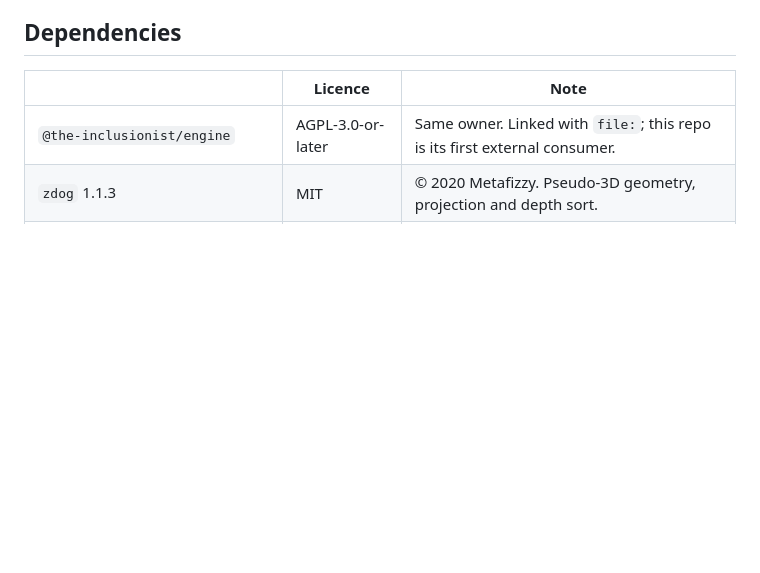
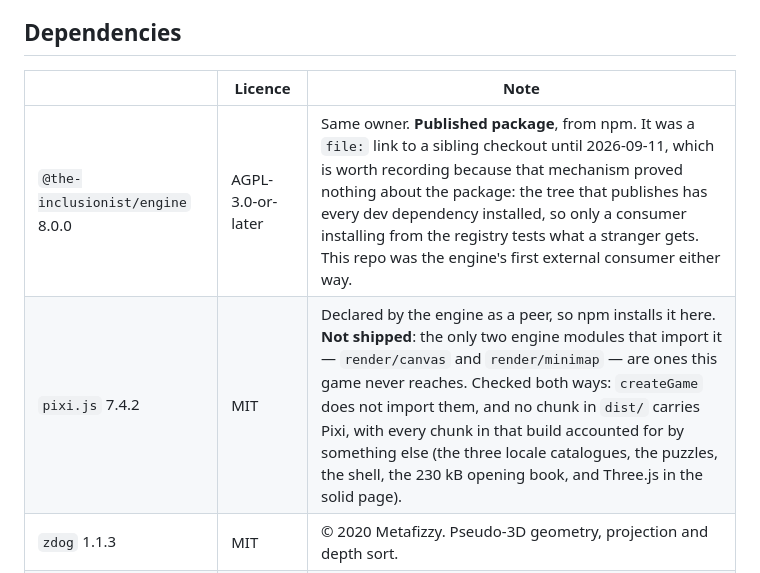
Before and after one commit to the-inclusionist/game-chess, a Markdown page: docs/LICENSES.md, the part around the change. GitHub-like rendering; blank space fills up the shorter version.

```diff
--- a/docs/LICENSES.md
+++ b/docs/LICENSES.md
@@ -40,7 +40,8 @@ repository is a consumer of the engine and inherits its position.
 
 | | Licence | Note |
 |---|---|---|
-| `@the-inclusionist/engine` | AGPL-3.0-or-later | Same owner. Linked with `file:`; this repo is its first external consumer. |
+| `@the-inclusionist/engine` 8.0.0 | AGPL-3.0-or-later | Same owner. **Published package**, from npm. It was a `file:` link to a sibling checkout until 2026-09-11, which is worth recording because that mechanism proved nothing about the package: the tree that publishes has every dev dependency installed, so only a consumer installing from the registry tests what a stranger gets. This repo was the engine's first external consumer either way. |
+| `pixi.js` 7.4.2 | MIT | Declared by the engine as a peer, so npm installs it here. **Not shipped**: the only two engine modules that import it — `render/canvas` and `render/minimap` — are ones this game never reaches. Checked both ways: `createGame` does not import them, and no chunk in `dist/` carries Pixi, with every chunk in that build accounted for by something else (the three locale catalogues, the puzzles, the shell, the 230 kB opening book, and Three.js in the solid page). |
 | `zdog` 1.1.3 | MIT | © 2020 Metafizzy. Pseudo-3D geometry, projection and depth sort. |
 | `chess.js` | BSD-2-Clause | Rules, legality, FEN, algebraic notation. |
 | `vite`, `vitest`, `typescript`, `playwright` | MIT / Apache-2.0 | Build and test only; not shipped. |
```
Also changed, not shown: docs/spike-1-file-dependency.md (+14 -0 lines).
